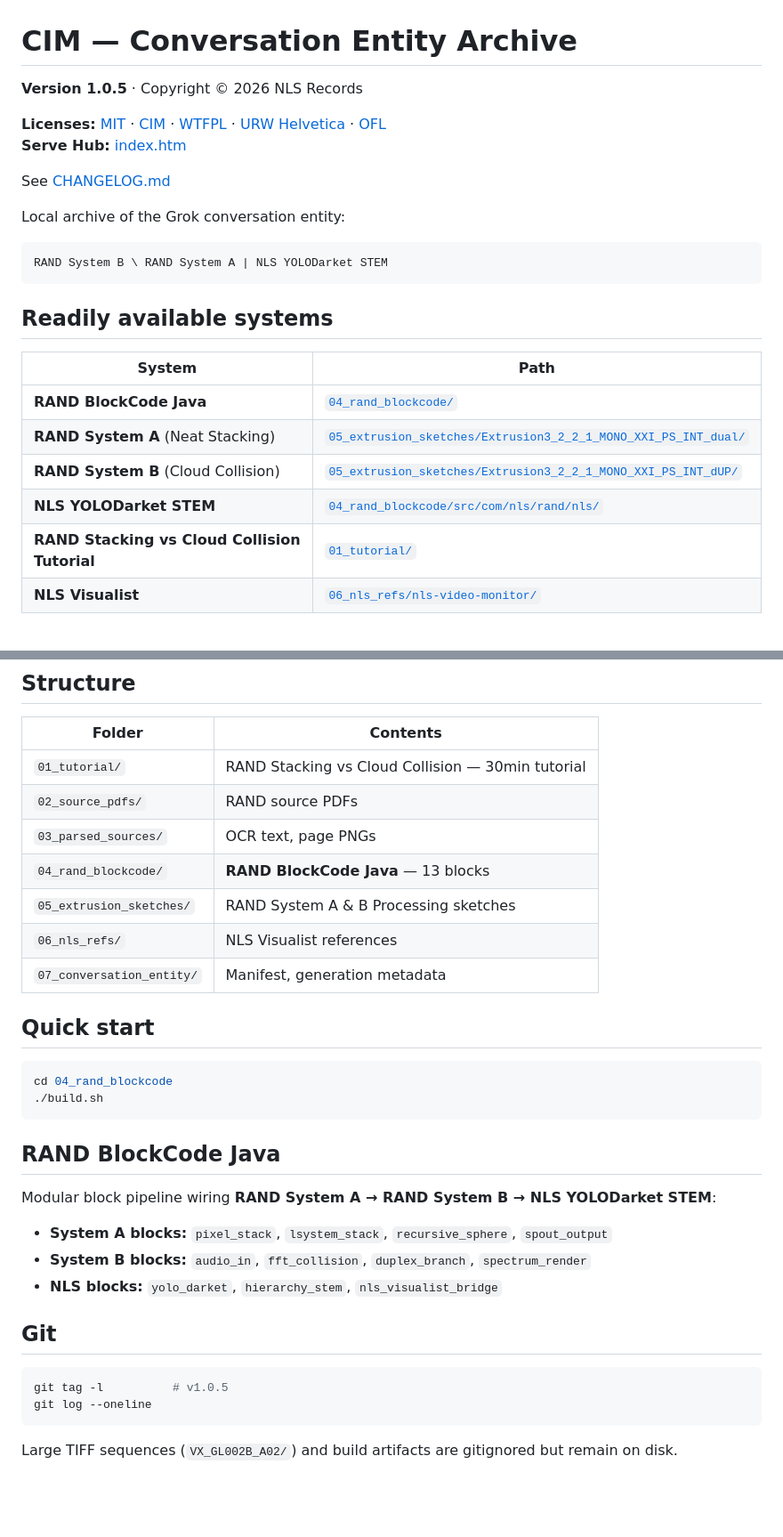
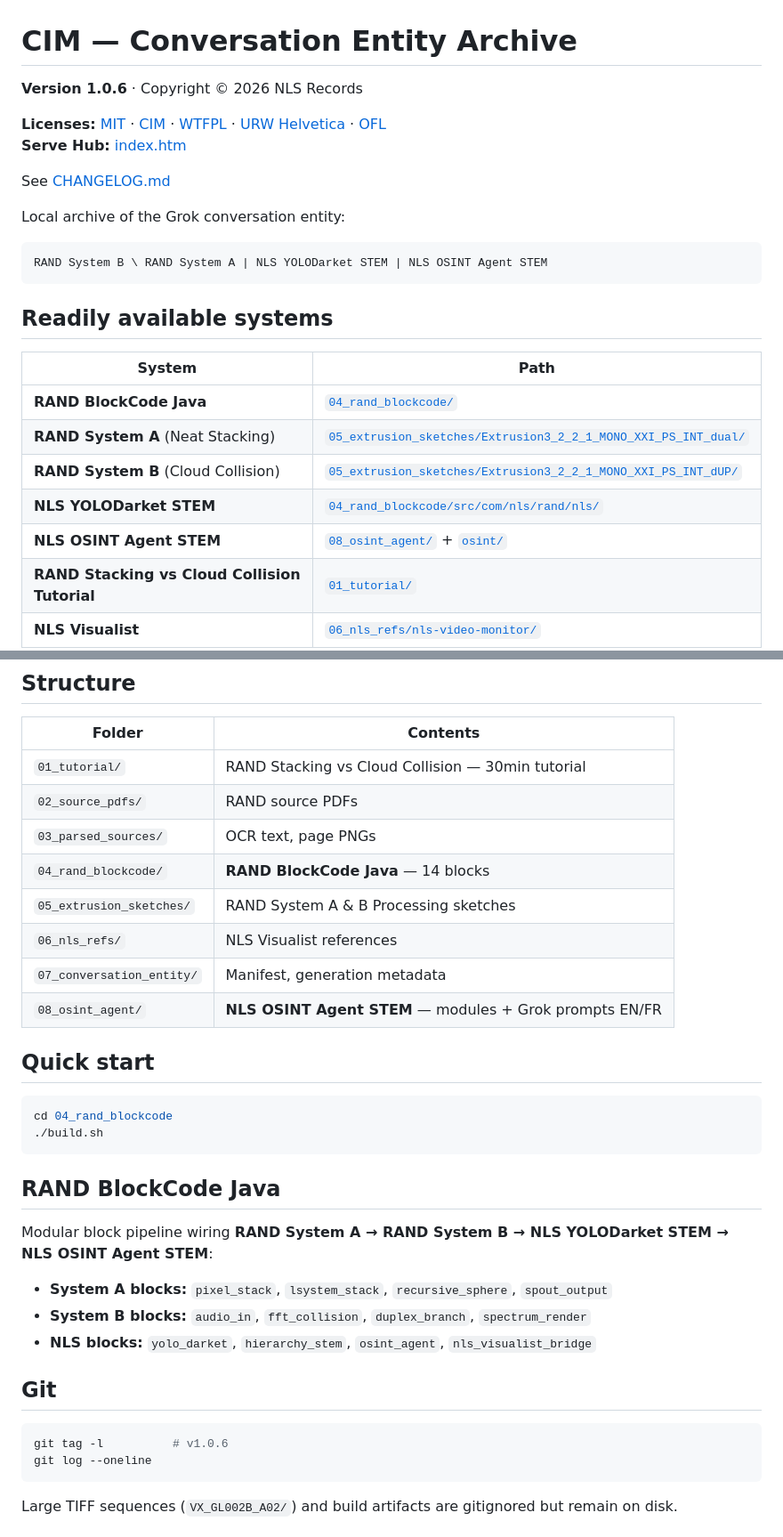
Before and after one commit to nonlineari/cim, a Markdown page: README.md, 2 parts joined by grey strips. Shown at 89% size. Rendered like a GitHub page; blank space fills up the shorter version.

Commit message:
Update README — add NLS OSINT Agent STEM to systems table and notation

````diff
--- a/README.md
+++ b/README.md
@@ -1,6 +1,6 @@
 # CIM — Conversation Entity Archive
 
-**Version 1.0.5** · Copyright © 2026 NLS Records
+**Version 1.0.6** · Copyright © 2026 NLS Records
 
 **Licenses:** [MIT](LICENSE) · [CIM](LICENSE-CIM) · [WTFPL](LICENSE-WTFPL) · [URW Helvetica](LICENSE-TYPOGRAPHY) · [OFL](LICENSE-OFL)
 **Serve Hub:** [index.htm](06_nls_refs/nls-video-monitor/index.htm)
@@ -10,7 +10,7 @@ See [CHANGELOG.md](CHANGELOG.md)
 Local archive of the Grok conversation entity:
 
 ```
-RAND System B \ RAND System A | NLS YOLODarket STEM
+RAND System B \ RAND System A | NLS YOLODarket STEM | NLS OSINT Agent STEM
 ```
 
 ## Readily available systems
@@ -21,6 +21,7 @@ RAND System B \ RAND System A | NLS YOLODarket STEM
 | **RAND System A** (Neat Stacking) | [`05_extrusion_sketches/Extrusion3_2_2_1_MONO_XXI_PS_INT_dual/`](05_extrusion_sketches/Extrusion3_2_2_1_MONO_XXI_PS_INT_dual/) |
 | **RAND System B** (Cloud Collision) | [`05_extrusion_sketches/Extrusion3_2_2_1_MONO_XXI_PS_INT_dUP/`](05_extrusion_sketches/Extrusion3_2_2_1_MONO_XXI_PS_INT_dUP/) |
 | **NLS YOLODarket STEM** | [`04_rand_blockcode/src/com/nls/rand/nls/`](04_rand_blockcode/src/com/nls/rand/nls/) |
+| **NLS OSINT Agent STEM** | [`08_osint_agent/`](08_osint_agent/) + [`osint/`](04_rand_blockcode/src/com/nls/rand/osint/) |
 | **RAND Stacking vs Cloud Collision Tutorial** | [`01_tutorial/`](01_tutorial/) |
 | **NLS Visualist** | [`06_nls_refs/nls-video-monitor/`](06_nls_refs/nls-video-monitor/) |
 
@@ -33,10 +34,11 @@ Full catalog: [SYSTEMS.md](SYSTEMS.md)
 | `01_tutorial/` | RAND Stacking vs Cloud Collision — 30min tutorial |
 | `02_source_pdfs/` | RAND source PDFs |
 | `03_parsed_sources/` | OCR text, page PNGs |
-| `04_rand_blockcode/` | **RAND BlockCode Java** — 13 blocks |
+| `04_rand_blockcode/` | **RAND BlockCode Java** — 14 blocks |
 | `05_extrusion_sketches/` | RAND System A & B Processing sketches |
 | `06_nls_refs/` | NLS Visualist references |
 | `07_conversation_entity/` | Manifest, generation metadata |
+| `08_osint_agent/` | **NLS OSINT Agent STEM** — modules + Grok prompts EN/FR |
 
 ## Quick start
 
@@ -47,16 +49,16 @@ cd 04_rand_blockcode
 
 ## RAND BlockCode Java
 
-Modular block pipeline wiring **RAND System A → RAND System B → NLS YOLODarket STEM**:
+Modular block pipeline wiring **RAND System A → RAND System B → NLS YOLODarket STEM → NLS OSINT Agent STEM**:
 
 - **System A blocks:** `pixel_stack`, `lsystem_stack`, `recursive_sphere`, `spout_output`
 - **System B blocks:** `audio_in`, `fft_collision`, `duplex_branch`, `spectrum_render`
-- **NLS blocks:** `yolo_darket`, `hierarchy_stem`, `nls_visualist_bridge`
+- **NLS blocks:** `yolo_darket`, `hierarchy_stem`, `osint_agent`, `nls_visualist_bridge`
 
 ## Git
 
 ```bash
-git tag -l          # v1.0.5
+git tag -l          # v1.0.6
 git log --oneline
 ```
 
````
